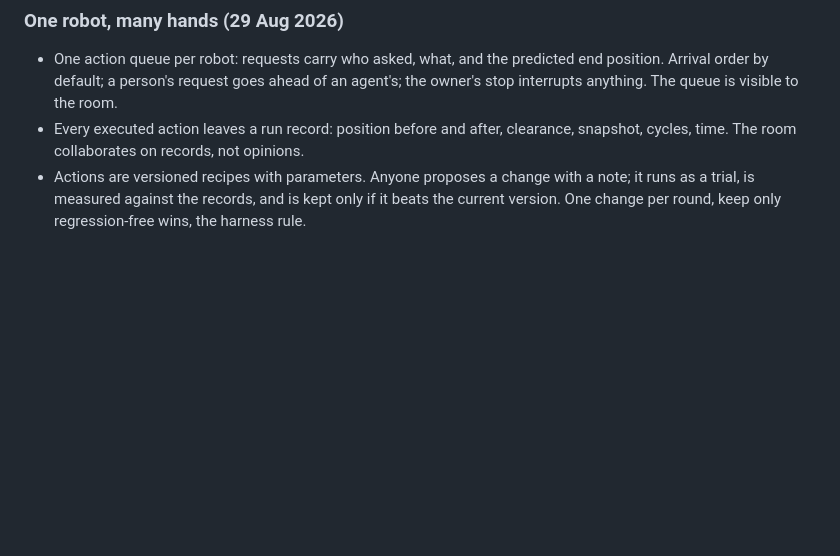
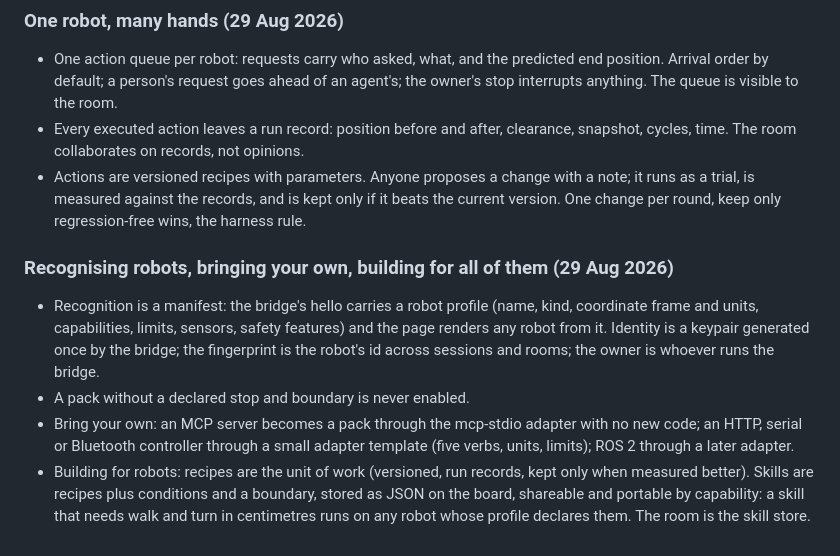
Before and after one commit to NawafSheikh/mcpforwork, a Markdown page: docs/VISION.md, the part around the change. Drawn GitHub-style; blank space fills up the shorter version.

Commit message:
docs: robot recognition, bring your own, skills by capability

```diff
--- a/docs/VISION.md
+++ b/docs/VISION.md
@@ -102,3 +102,17 @@ the place where that becomes a team's workday.
 - Actions are versioned recipes with parameters. Anyone proposes a change with a note; it runs
   as a trial, is measured against the records, and is kept only if it beats the current version.
   One change per round, keep only regression-free wins, the harness rule.
+
+### Recognising robots, bringing your own, building for all of them (29 Aug 2026)
+- Recognition is a manifest: the bridge's hello carries a robot profile (name, kind, coordinate
+  frame and units, capabilities, limits, sensors, safety features) and the page renders any
+  robot from it. Identity is a keypair generated once by the bridge; the fingerprint is the
+  robot's id across sessions and rooms; the owner is whoever runs the bridge.
+- A pack without a declared stop and boundary is never enabled.
+- Bring your own: an MCP server becomes a pack through the mcp-stdio adapter with no new code;
+  an HTTP, serial or Bluetooth controller through a small adapter template (five verbs, units,
+  limits); ROS 2 through a later adapter.
+- Building for robots: recipes are the unit of work (versioned, run records, kept only when
+  measured better). Skills are recipes plus conditions and a boundary, stored as JSON on the
+  board, shareable and portable by capability: a skill that needs walk and turn in centimetres
+  runs on any robot whose profile declares them. The room is the skill store.
```
